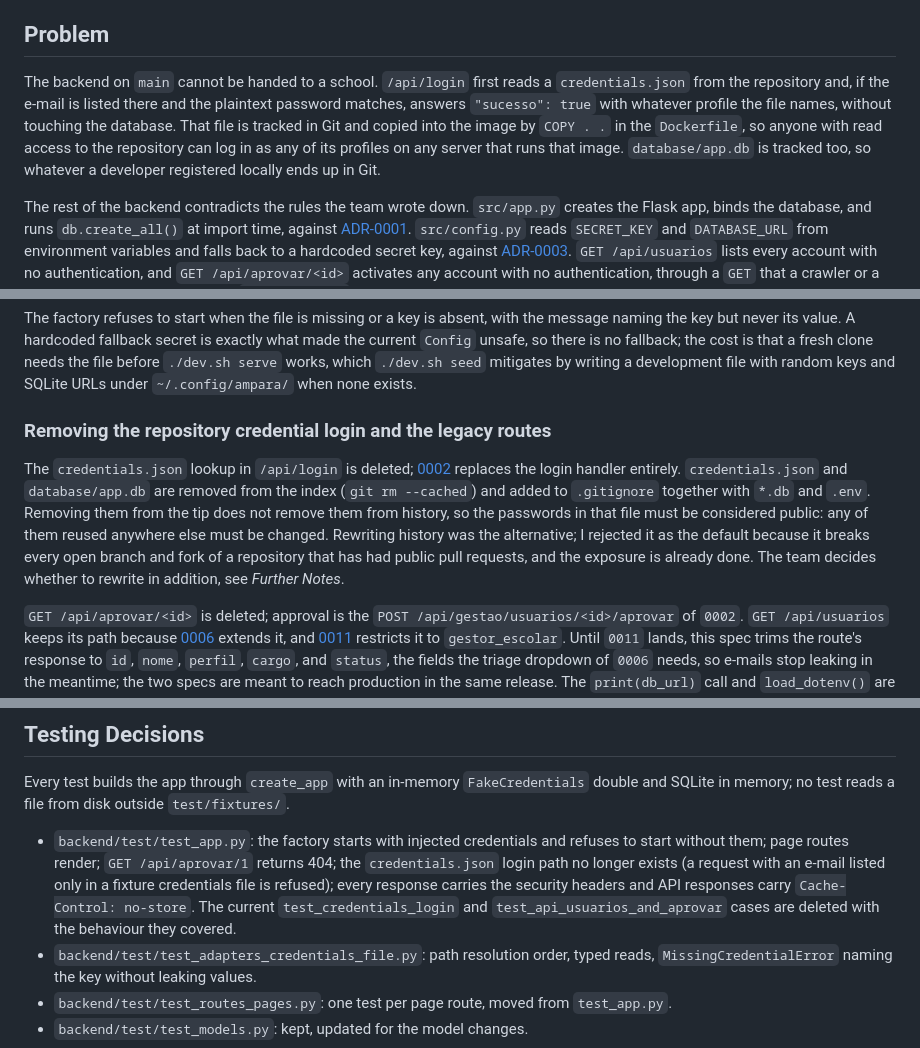
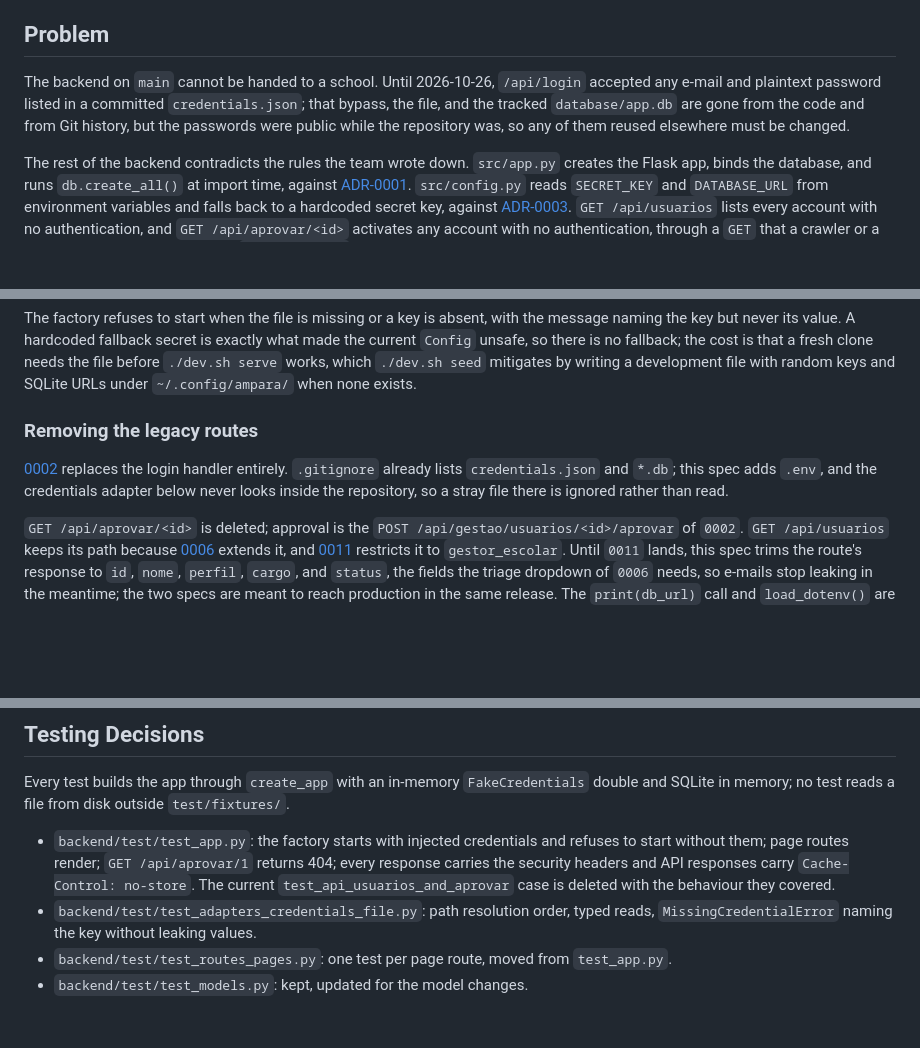
Before and after one commit to CESAR-AMPARA/app-ampara, a Markdown page: todo/0010-backend-foundation-and-delivery-hardening-backend.md, 3 parts joined by grey strips. Drawn GitHub-style; blank space fills up the shorter version.

Commit message:
docs: update todo/0010 after the credentials.json purge
Co-Authored-By: Claude Opus 5.5 <noreply@anthropic.com>

```diff
--- a/todo/0010-backend-foundation-and-delivery-hardening-backend.md
+++ b/todo/0010-backend-foundation-and-delivery-hardening-backend.md
@@ -5,7 +5,7 @@
 *This specification is backend-only and has no frontend counterpart. It ships first: [todo/0002-multi-tenant-auth-registration-backend.md](0002-multi-tenant-auth-registration-backend.md) and every later backend spec build on the composition root and the credential resolution defined here.*
 
 ## Problem
-The backend on `main` cannot be handed to a school. `/api/login` first reads a `credentials.json` from the repository and, if the e-mail is listed there and the plaintext password matches, answers `"sucesso": true` with whatever profile the file names, without touching the database. That file is tracked in Git and copied into the image by `COPY . .` in the `Dockerfile`, so anyone with read access to the repository can log in as any of its profiles on any server that runs that image. `database/app.db` is tracked too, so whatever a developer registered locally ends up in Git.
+The backend on `main` cannot be handed to a school. Until 2026-10-26, `/api/login` accepted any e-mail and plaintext password listed in a committed `credentials.json`; that bypass, the file, and the tracked `database/app.db` are gone from the code and from Git history, but the passwords were public while the repository was, so any of them reused elsewhere must be changed.
 
 The rest of the backend contradicts the rules the team wrote down. `src/app.py` creates the Flask app, binds the database, and runs `db.create_all()` at import time, against [ADR-0001](../adr/0001-nothing-resolves-at-import-time.md). `src/config.py` reads `SECRET_KEY` and `DATABASE_URL` from environment variables and falls back to a hardcoded secret key, against [ADR-0003](../adr/0003-secrets-handling-credentials.md). `GET /api/usuarios` lists every account with no authentication, and `GET /api/aprovar/<id>` activates any account with no authentication, through a `GET` that a crawler or a prefetching browser can trigger. `/api/cadastro` prints the database URL to the server log.
 
@@ -44,8 +44,8 @@ Routes move out of `src/app.py` into blueprints under `src/routes/` (`pages.py`
 
 The factory refuses to start when the file is missing or a key is absent, with the message naming the key but never its value. A hardcoded fallback secret is exactly what made the current `Config` unsafe, so there is no fallback; the cost is that a fresh clone needs the file before `./dev.sh serve` works, which `./dev.sh seed` mitigates by writing a development file with random keys and SQLite URLs under `~/.config/ampara/` when none exists.
 
-### Removing the repository credential login and the legacy routes
-The `credentials.json` lookup in `/api/login` is deleted; [0002](0002-multi-tenant-auth-registration-backend.md) replaces the login handler entirely. `credentials.json` and `database/app.db` are removed from the index (`git rm --cached`) and added to `.gitignore` together with `*.db` and `.env`. Removing them from the tip does not remove them from history, so the passwords in that file must be considered public: any of them reused anywhere else must be changed. Rewriting history was the alternative; I rejected it as the default because it breaks every open branch and fork of a repository that has had public pull requests, and the exposure is already done. The team decides whether to rewrite in addition, see _Further Notes_.
+### Removing the legacy routes
+[0002](0002-multi-tenant-auth-registration-backend.md) replaces the login handler entirely. `.gitignore` already lists `credentials.json` and `*.db`; this spec adds `.env`, and the credentials adapter below never looks inside the repository, so a stray file there is ignored rather than read.
 
 `GET /api/aprovar/<id>` is deleted; approval is the `POST /api/gestao/usuarios/<id>/aprovar` of `0002`. `GET /api/usuarios` keeps its path because [0006](0006-referral-queue-management-backend.md) extends it, and [0011](0011-access-management-backend.md) restricts it to `gestor_escolar`. Until `0011` lands, this spec trims the route's response to `id`, `nome`, `perfil`, `cargo`, and `status`, the fields the triage dropdown of `0006` needs, so e-mails stop leaking in the meantime; the two specs are meant to reach production in the same release. The `print(db_url)` call and `load_dotenv()` are deleted.
 
@@ -69,7 +69,7 @@ The `build-image` job of `.github/workflows/ci.yml` starts the container and pol
 ## Testing Decisions
 Every test builds the app through `create_app` with an in-memory `FakeCredentials` double and SQLite in memory; no test reads a file from disk outside `test/fixtures/`.
 
-- `backend/test/test_app.py`: the factory starts with injected credentials and refuses to start without them; page routes render; `GET /api/aprovar/1` returns 404; the `credentials.json` login path no longer exists (a request with an e-mail listed only in a fixture credentials file is refused); every response carries the security headers and API responses carry `Cache-Control: no-store`. The current `test_credentials_login` and `test_api_usuarios_and_aprovar` cases are deleted with the behaviour they covered.
+- `backend/test/test_app.py`: the factory starts with injected credentials and refuses to start without them; page routes render; `GET /api/aprovar/1` returns 404; every response carries the security headers and API responses carry `Cache-Control: no-store`. The current `test_api_usuarios_and_aprovar` case is deleted with the behaviour they covered.
 - `backend/test/test_adapters_credentials_file.py`: path resolution order, typed reads, `MissingCredentialError` naming the key without leaking values.
 - `backend/test/test_routes_pages.py`: one test per page route, moved from `test_app.py`.
 - `backend/test/test_models.py`: kept, updated for the model changes.
```
Also changed, not shown: other parts of todo/0010-backend-foundation-and-delivery-hardening-backend.md (+1 -1 lines).
